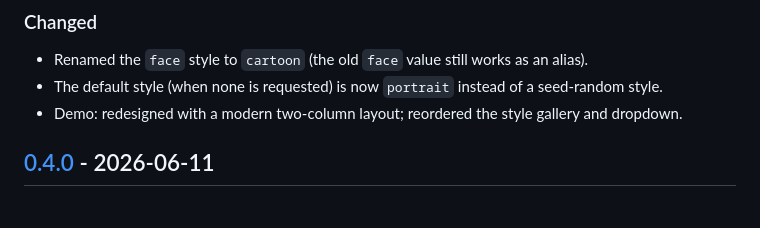
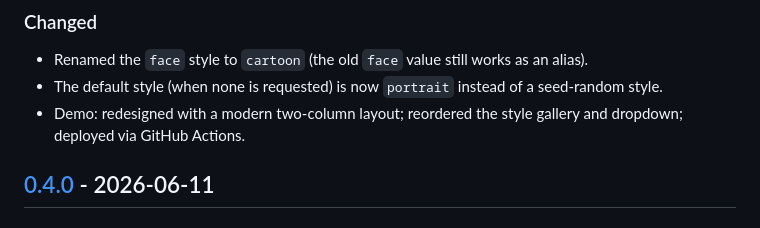
Before and after one commit to go4cas/cast, a Markdown page: CHANGELOG.md, the part around one of its changes. Rendered like a GitHub page.

```diff
--- a/CHANGELOG.md
+++ b/CHANGELOG.md
@@ -13,7 +15,7 @@ change — see "Stability and versioning" in the README.
 
 - Renamed the `face` style to `cartoon` (the old `face` value still works as an alias).
 - The default style (when none is requested) is now `portrait` instead of a seed-random style.
-- Demo: redesigned with a modern two-column layout; reordered the style gallery and dropdown.
+- Demo: redesigned with a modern two-column layout; reordered the style gallery and dropdown; deployed via GitHub Actions.
 
 ## [0.4.0] - 2026-06-11
 
```
Also changed, not shown: other parts of CHANGELOG.md (+4 -1 lines).
